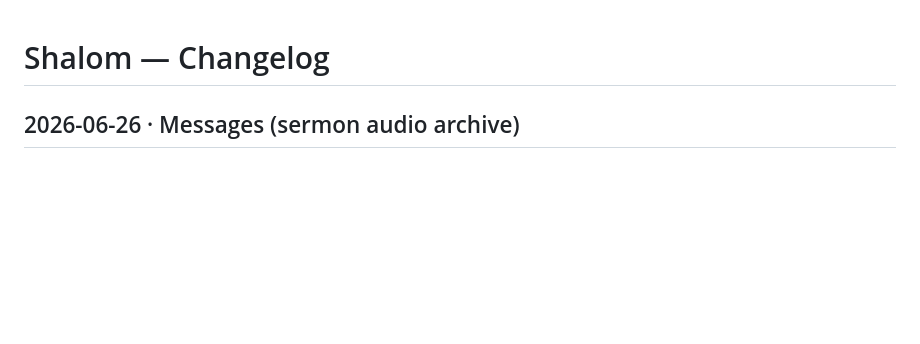
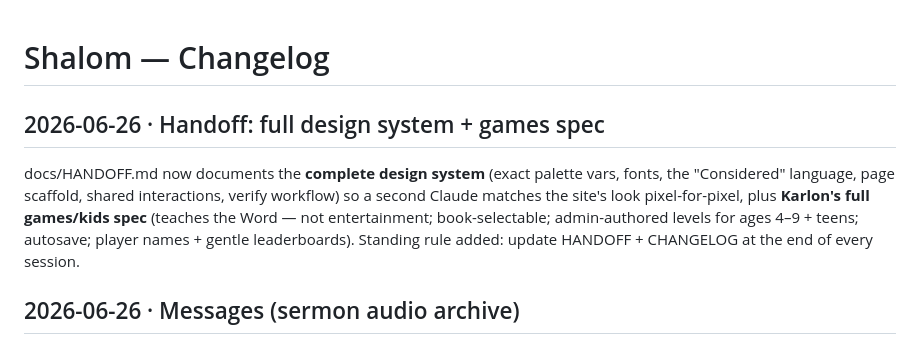
Before and after one commit to c-well/shally, a Markdown page: docs/CHANGELOG.md, the part around the change. Drawn GitHub-style; blank space fills up the shorter version.

```diff
--- a/docs/CHANGELOG.md
+++ b/docs/CHANGELOG.md
@@ -1,4 +1,8 @@
 # Shalom — Changelog
+
+## 2026-06-26 · Handoff: full design system + games spec
+
+docs/HANDOFF.md now documents the **complete design system** (exact palette vars, fonts, the "Considered" language, page scaffold, shared interactions, verify workflow) so a second Claude matches the site's look pixel-for-pixel, plus **Karlon's full games/kids spec** (teaches the Word — not entertainment; book-selectable; admin-authored levels for ages 4–9 + teens; autosave; player names + gentle leaderboards). Standing rule added: update HANDOFF + CHANGELOG at the end of every session.
 
 ## 2026-06-26 · Messages (sermon audio archive)
 
```
Also changed, not shown: docs/HANDOFF.md (+62 -5 lines).
